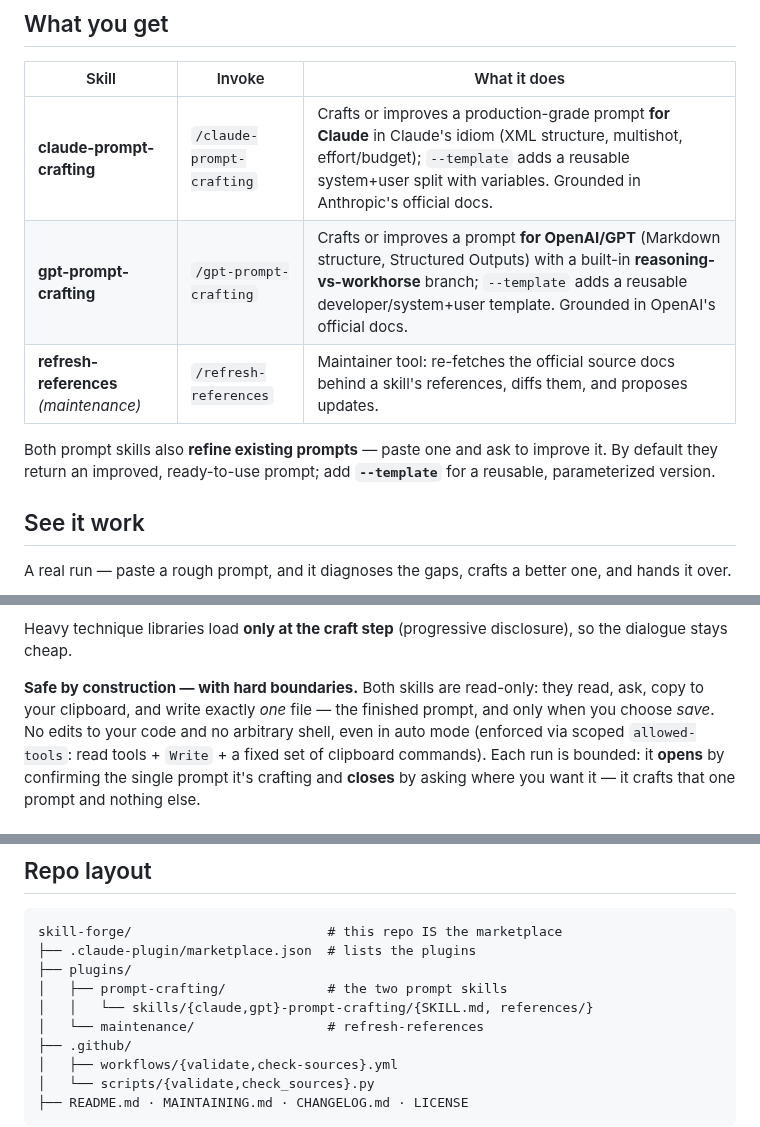
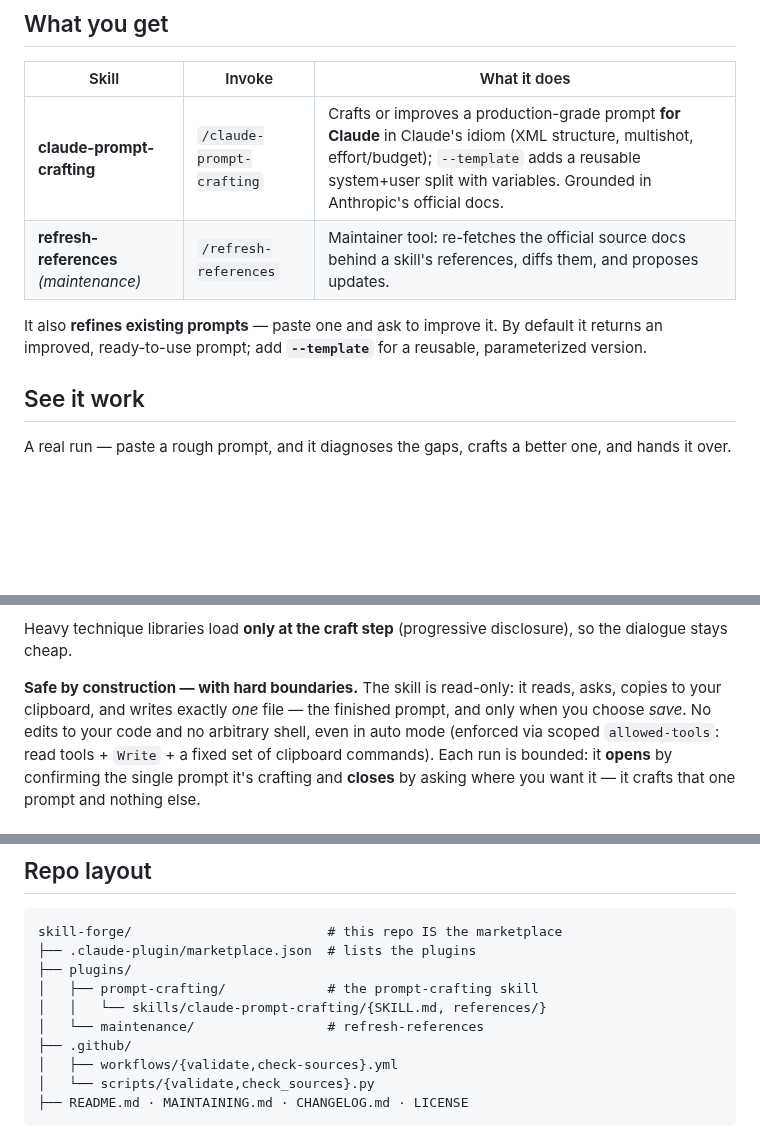
Before and after one commit to Mediacom99/skill-forge, a Markdown page: README.md, 3 parts joined by grey strips. GitHub-like rendering; blank space fills up the shorter version.

```diff
--- a/README.md
+++ b/README.md
@@ -77,10 +83,9 @@ The plugin-marketplace path above is recommended — it gives you discovery and
 | Skill | Invoke | What it does |
 |-------|--------|--------------|
 | **claude-prompt-crafting** | `/claude-prompt-crafting` | Crafts or improves a production-grade prompt **for Claude** in Claude's idiom (XML structure, multishot, effort/budget); `--template` adds a reusable system+user split with variables. Grounded in Anthropic's official docs. |
-| **gpt-prompt-crafting** | `/gpt-prompt-crafting` | Crafts or improves a prompt **for OpenAI/GPT** (Markdown structure, Structured Outputs) with a built-in **reasoning-vs-workhorse** branch; `--template` adds a reusable developer/system+user template. Grounded in OpenAI's official docs. |
 | **refresh-references** *(maintenance)* | `/refresh-references` | Maintainer tool: re-fetches the official source docs behind a skill's references, diffs them, and proposes updates. |
 
-Both prompt skills also **refine existing prompts** — paste one and ask to improve it. By default they return an improved, ready-to-use prompt; add **`--template`** for a reusable, parameterized version.
+It also **refines existing prompts** — paste one and ask to improve it. By default it returns an improved, ready-to-use prompt; add **`--template`** for a reusable, parameterized version.
 
 ## See it work
 
@@ -116,8 +121,8 @@ A prompt spec is "ready to craft" once these **nine dimensions** are pinned —
 
 Heavy technique libraries load **only at the craft step** (progressive disclosure), so the dialogue stays cheap.
 
-**Safe by construction — with hard boundaries.** Both skills are read-only: they read, ask, copy to your
-clipboard, and write exactly *one* file — the finished prompt, and only when you choose *save*. No edits to
+**Safe by construction — with hard boundaries.** The skill is read-only: it reads, asks, copies to your
+clipboard, and writes exactly *one* file — the finished prompt, and only when you choose *save*. No edits to
 your code and no arbitrary shell, even in auto mode (enforced via scoped `allowed-tools`: read tools +
 `Write` + a fixed set of clipboard commands). Each run is bounded: it **opens** by confirming the single
 prompt it's crafting and **closes** by asking where you want it — it crafts that one prompt and nothing else.
@@ -148,8 +153,8 @@ This is a prompt-engineering tool, so trustworthiness matters: you can always se
 skill-forge/                         # this repo IS the marketplace
 ├── .claude-plugin/marketplace.json  # lists the plugins
 ├── plugins/
-│   ├── prompt-crafting/             # the two prompt skills
-│   │   └── skills/{claude,gpt}-prompt-crafting/{SKILL.md, references/}
+│   ├── prompt-crafting/             # the prompt-crafting skill
+│   │   └── skills/claude-prompt-crafting/{SKILL.md, references/}
 │   └── maintenance/                 # refresh-references
 ├── .github/
 │   ├── workflows/{validate,check-sources}.yml
```
Also changed, not shown: other parts of README.md (+16 -11 lines), CHANGELOG.md (+13 -3 lines), ROADMAP.md (+2 -2 lines), assets/hero.png (added), 10 other files.
